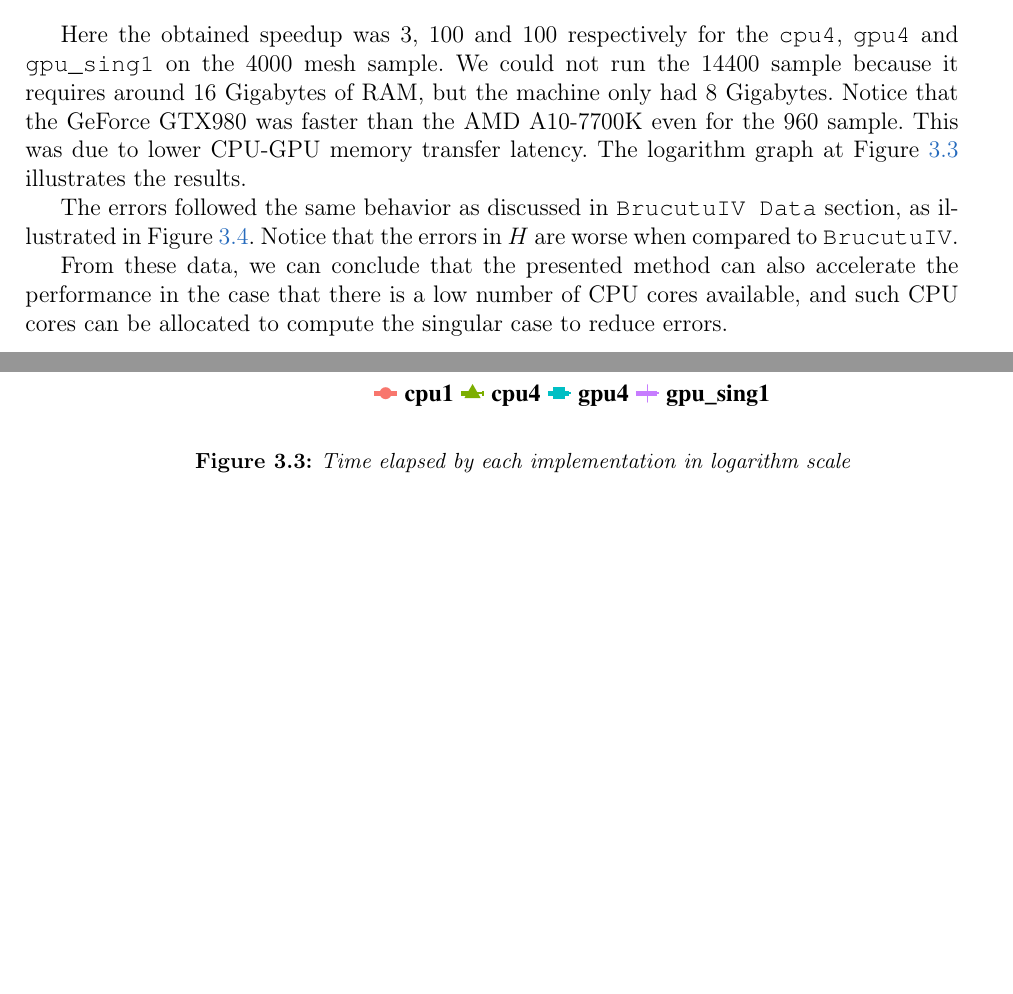
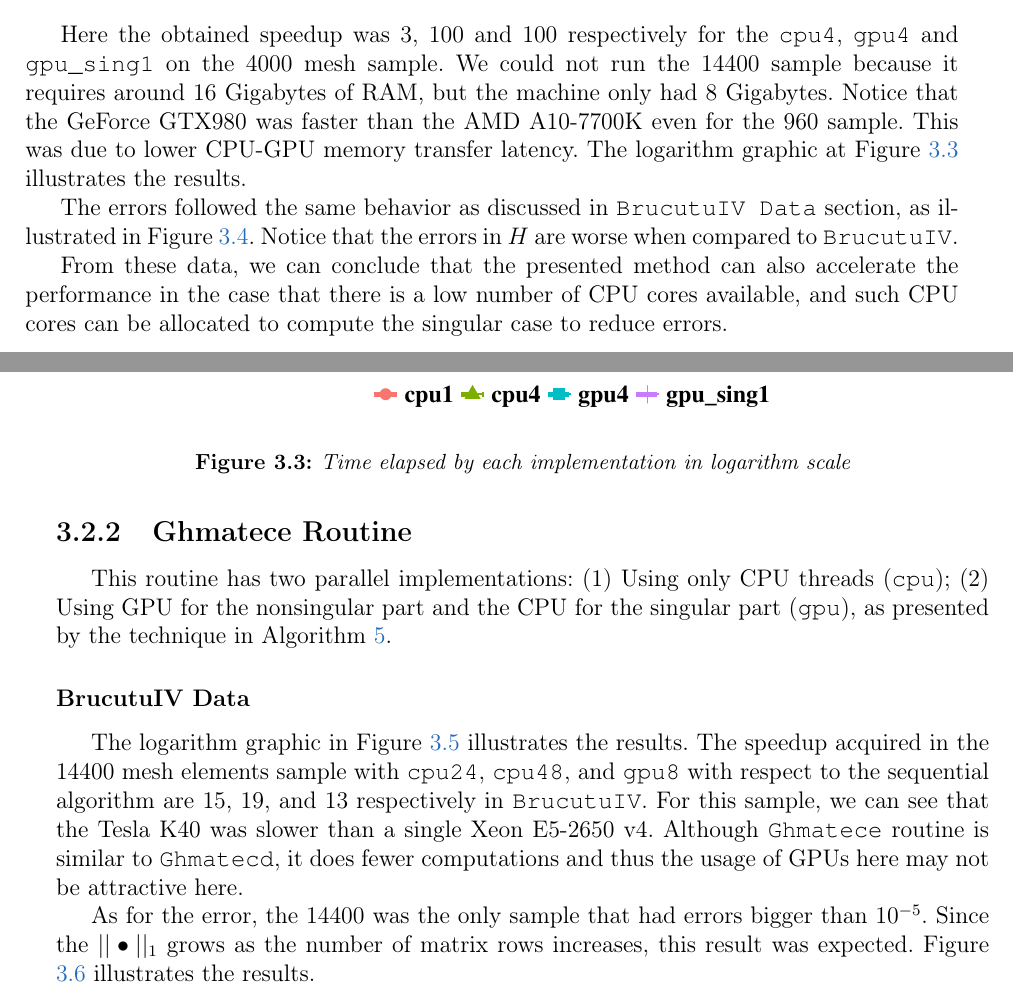
Before and after one commit to giulianobelinassi/TCC, a LaTeX thesis (mono/monografia_template.tex, which reads mono/cap-conclusoes.tex): two parts of pages 25 and 26 of 31 before the commit and two parts of pages 25 and 26 of 33 after it, joined at a grey line, cut so that both start at the same text, the shorter picture padded with empty space. Compiled offline with pdfLaTeX.

Commit message:
Ghmatece Brucutuiv

```diff
--- a/mono/cap-conclusoes.tex
+++ b/mono/cap-conclusoes.tex
@@ -114,7 +115,7 @@ Here the obtained speedup was $3$, $100$ and $100$ respectively for the \texttt{
 \texttt{gpu4} and \texttt{gpu\_sing1} on the $4000$ mesh sample. We could not run the $14400$
 sample because it requires around $16$ Gigabytes of RAM, but the machine only had $8$ Gigabytes.
 Notice that the GeForce GTX980 was faster than the AMD A10-7700K even for the 960 sample. This was due to
-lower CPU-GPU memory transfer latency. The logarithm graph at
+lower CPU-GPU memory transfer latency. The logarithm graphic at
 Figure $\ref{fig:ghmatecd_venus_1}$ illustrates the results.
 
 \begin{figure}[ht]
@@ -138,3 +139,17 @@ Figure $\ref{fig:ghmatecd_venus_error}$. Notice that the errors in $H$ are worse
 From these data, we can conclude that the presented method can also accelerate the performance in
 the case that there is a low number of CPU cores available, and such CPU cores can be allocated to
 compute the singular case to reduce errors.
+
+\subsection{Ghmatece Routine}
+
+This routine has two parallel implementations: (1) Using only CPU threads (\texttt{cpu});
+(2) Using GPU for the nonsingular part and the CPU for the singular part (\texttt{gpu}),
+as presented by the technique in Algorithm $\ref{ghmatecd_new}$.
+
+\subsubsection{BrucutuIV Data}
+
+The logarithm graphic in Figure $\ref{fig:ghmatece_brucutuiv_1}$ illustrates the results.
+The speedup acquired in the 14400 mesh elements sample with \texttt{cpu24}, \texttt{cpu48}, and \texttt{gpu8}
+with respect to the sequential algorithm are 15, 19, and 13 respectively in \texttt{BrucutuIV}. For this sample,
+we can see that the Tesla K40 was slower than a single Xeon E5-2650 v4. Although \texttt{Ghmatece} routine is similar
+to \texttt{Ghmatecd}, it does fewer computations and thus the usage of GPUs here may not be attractive here.
@@ -140,0 +161,7 @@ compute the singular case to reduce errors.
+\label{fig:ghmatece_brucutuiv_1}
+\end{figure}
+
+
+As for the error, the $14400$ was the only sample that had errors bigger than $10^{-5}$. Since the $||\bullet||_1$
+grows as the number of matrix rows increases, this result was expected. Figure $\ref{fig:ghmatece_brucutuiv_error}$
+illustrates the results.
```
Also changed, not shown: mono/figuras/ghmatece_brucutuiv_1.pdf (added), mono/figuras/ghmatece_brucutuiv_error.pdf (added), mono/figuras/graph.pdf (deleted), mono/figuras/graph.ps (deleted), mono/monografia_template.bbl (added), mono/monografia_template.ind (added), mono/monografia_template.pdf (added), mono/cap-conclusoes.tex (17 more changed lines), 14 other files.
